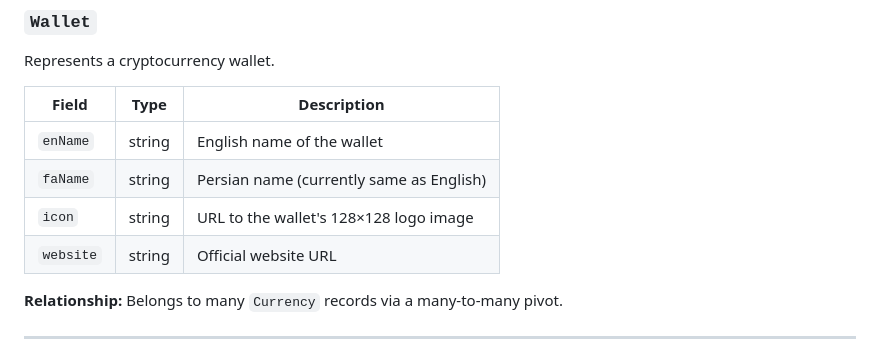
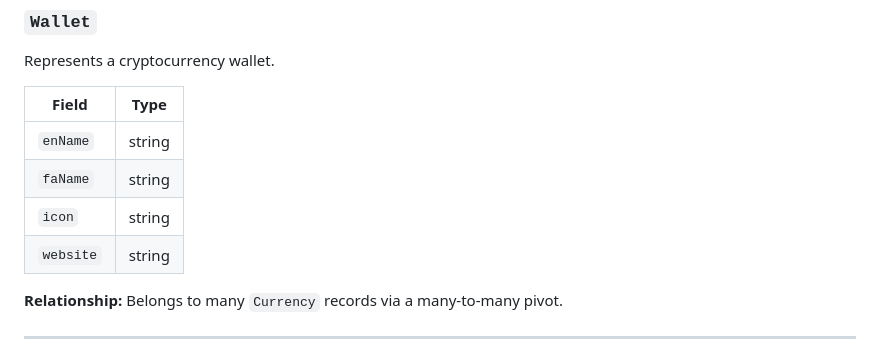
Before and after one commit to alirezarbe1996/supported-wallets-extractor, a Markdown page: README.md, the part around the change. Rendered like a GitHub page.

```diff
--- a/README.md
+++ b/README.md
@@ -51,12 +51,12 @@ Represents a cryptocurrency.
 
 Represents a cryptocurrency wallet.
 
-| Field     | Type   | Description                   |
-|-----------|--------|-------------------------------|
-| `enName`  | string | English name of the wallet    |
-| `faName`  | string | Persian name (currently same as English) |
-| `icon`    | string | URL to the wallet's 128×128 logo image |
-| `website` | string | Official website URL          |
+| Field     | Type   |
+|-----------|--------|
+| `enName`  | string |
+| `faName`  | string |
+| `icon`    | string |
+| `website` | string |
 
 **Relationship:** Belongs to many `Currency` records via a many-to-many pivot.
 
```
